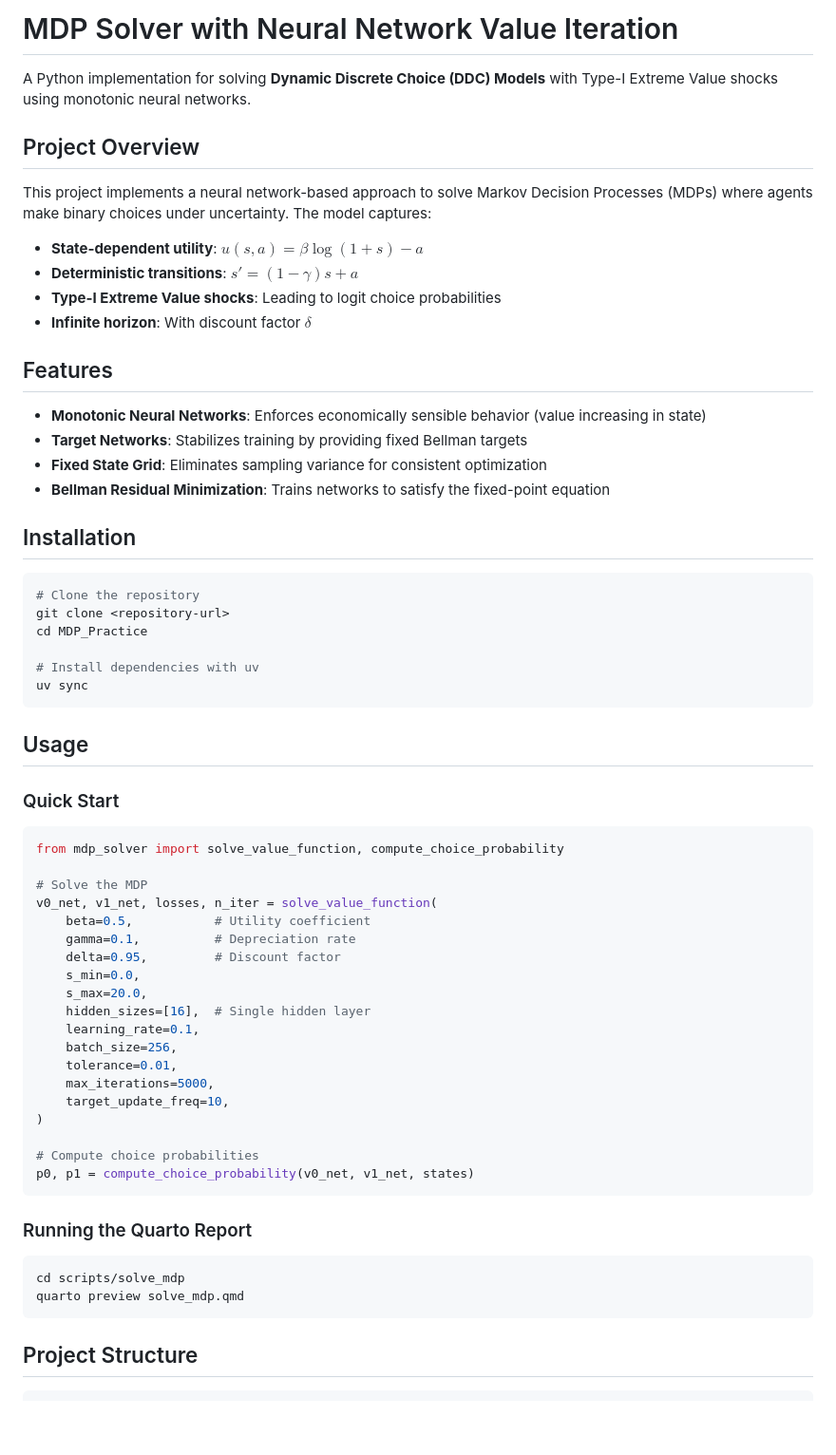
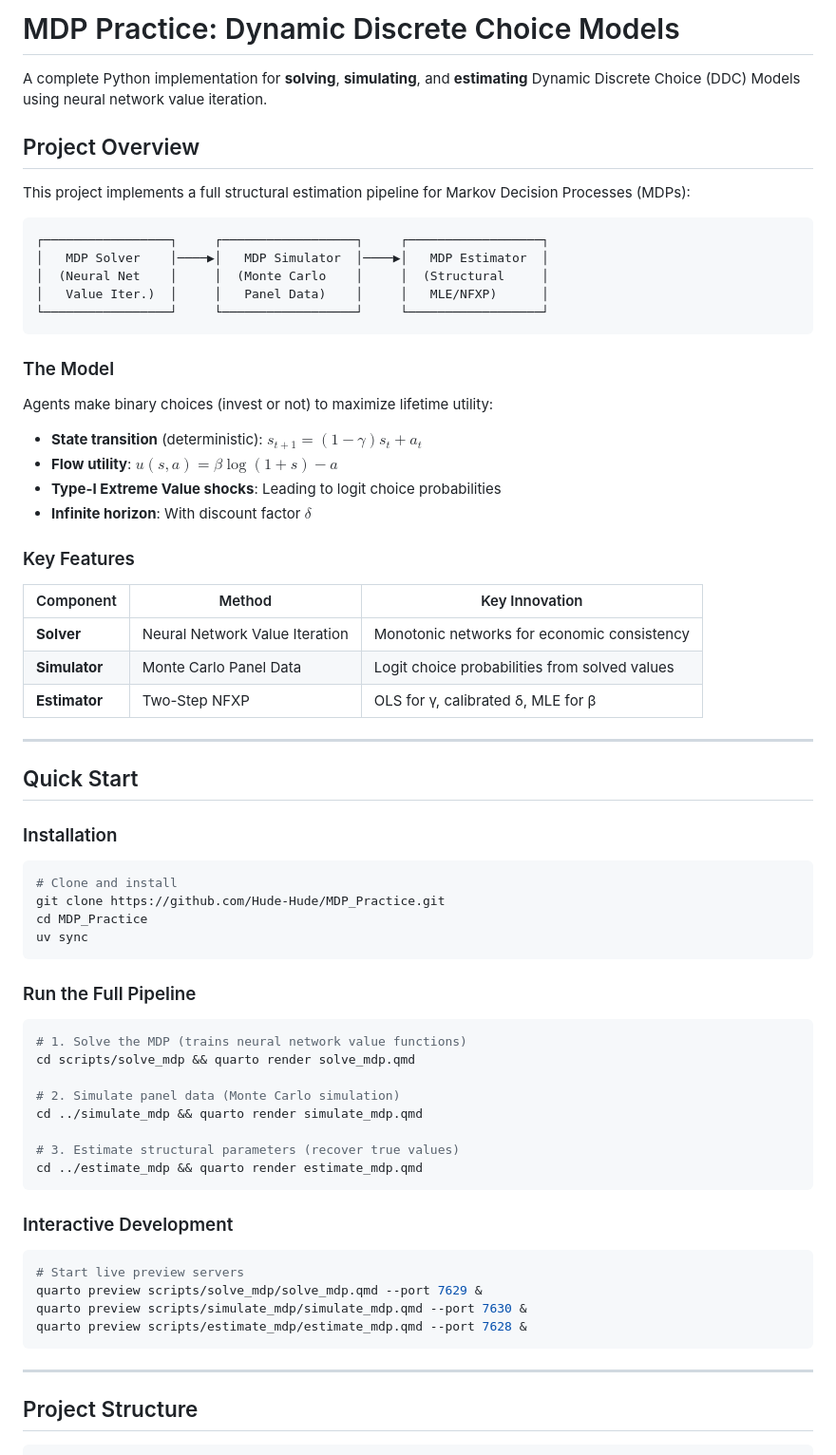
Before and after one commit to Hude-Hude/AI_Practice, a Markdown page: README.md, the part around one of its changes. Shown at 95% size. Rendered like a GitHub page; blank space fills up the shorter version.

````diff
--- a/README.md
+++ b/README.md
@@ -1,66 +1,72 @@
-# MDP Solver with Neural Network Value Iteration
+# MDP Practice: Dynamic Discrete Choice Models
 
-A Python implementation for solving **Dynamic Discrete Choice (DDC) Models** with Type-I Extreme Value shocks using monotonic neural networks.
+A complete Python implementation for **solving**, **simulating**, and **estimating** Dynamic Discrete Choice (DDC) Models using neural network value iteration.
 
 ## Project Overview
 
-This project implements a neural network-based approach to solve Markov Decision Processes (MDPs) where agents make binary choices under uncertainty. The model captures:
+This project implements a full structural estimation pipeline for Markov Decision Processes (MDPs):
 
-- **State-dependent utility**: $u(s, a) = \beta \log(1 + s) - a$
-- **Deterministic transitions**: $s' = (1 - \gamma)s + a$
+```
+┌─────────────────┐     ┌──────────────────┐     ┌──────────────────┐
+│   MDP Solver    │────▶│   MDP Simulator  │────▶│   MDP Estimator  │
+│  (Neural Net    │     │  (Monte Carlo    │     │  (Structural     │
+│   Value Iter.)  │     │   Panel Data)    │     │   MLE/NFXP)      │
+└─────────────────┘     └──────────────────┘     └──────────────────┘
+```
+
+### The Model
+
+Agents make binary choices (invest or not) to maximize lifetime utility:
+
+- **State transition** (deterministic): $s_{t+1} = (1 - \gamma)s_t + a_t$
+- **Flow utility**: $u(s, a) = \beta \log(1 + s) - a$
 - **Type-I Extreme Value shocks**: Leading to logit choice probabilities
 - **Infinite horizon**: With discount factor $\delta$
 
-## Features
+### Key Features
 
-- **Monotonic Neural Networks**: Enforces economically sensible behavior (value increasing in state)
-- **Target Networks**: Stabilizes training by providing fixed Bellman targets
-- **Fixed State Grid**: Eliminates sampling variance for consistent optimization
-- **Bellman Residual Minimization**: Trains networks to satisfy the fixed-point equation
+| Component | Method | Key Innovation |
+|-----------|--------|----------------|
+| **Solver** | Neural Network Value Iteration | Monotonic networks for economic consistency |
+| **Simulator** | Monte Carlo Panel Data | Logit choice probabilities from solved values |
+| **Estimator** | Two-Step NFXP | OLS for γ, calibrated δ, MLE for β |
 
-## Installation
+---
+
+## Quick Start
+
+### Installation
 
 ```bash
-# Clone the repository
-git clone <repository-url>
+# Clone and install
+git clone https://github.com/Hude-Hude/MDP_Practice.git
 cd MDP_Practice
-
-# Install dependencies with uv
 uv sync
 ```
 
-## Usage
+### Run the Full Pipeline
 
-### Quick Start
+```bash
+# 1. Solve the MDP (trains neural network value functions)
+cd scripts/solve_mdp && quarto render solve_mdp.qmd
 
-```python
-from mdp_solver import solve_value_function, compute_choice_probability
+# 2. Simulate panel data (Monte Carlo simulation)
+cd ../simulate_mdp && quarto render simulate_mdp.qmd
 
-# Solve the MDP
-v0_net, v1_net, losses, n_iter = solve_value_function(
-    beta=0.5,           # Utility coefficient
-    gamma=0.1,          # Depreciation rate
-    delta=0.95,         # Discount factor
-    s_min=0.0,
-    s_max=20.0,
-    hidden_sizes=[16],  # Single hidden layer
-    learning_rate=0.1,
-    batch_size=256,
-    tolerance=0.01,
-    max_iterations=5000,
-    target_update_freq=10,
-)
-
-# Compute choice probabilities
-p0, p1 = compute_choice_probability(v0_net, v1_net, states)
+# 3. Estimate structural parameters (recover true values)
+cd ../estimate_mdp && quarto render estimate_mdp.qmd
 ```
 
-### Running the Quarto Report
+### Interactive Development
 
 ```bash
-cd scripts/solve_mdp
-quarto preview solve_mdp.qmd
+# Start live preview servers
+quarto preview scripts/solve_mdp/solve_mdp.qmd --port 7629 &
+quarto preview scripts/simulate_mdp/simulate_mdp.qmd --port 7630 &
+quarto preview scripts/estimate_mdp/estimate_mdp.qmd --port 7628 &
 ```
+
+---
 
 ## Project Structure
 
````
Also changed, not shown: other parts of README.md (+145 -113 lines).
